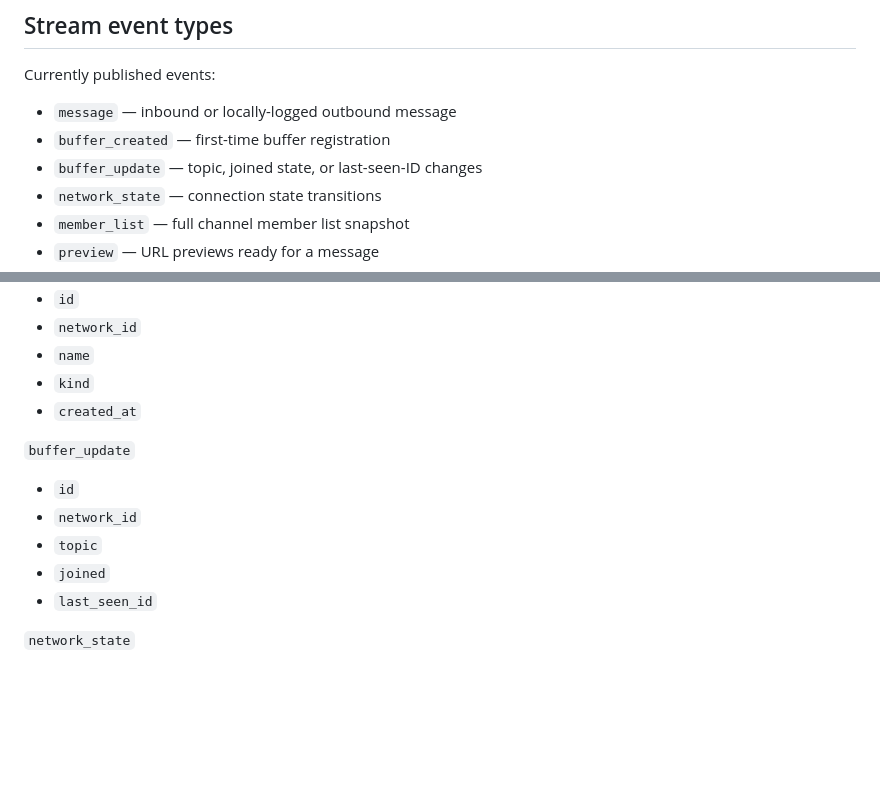
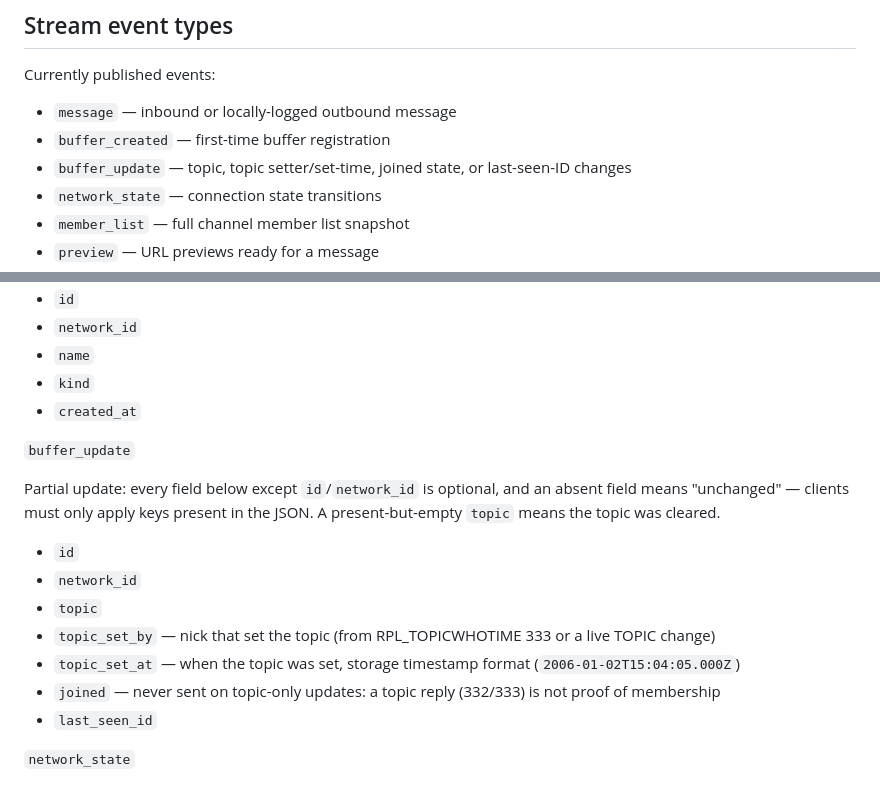
Before and after one commit to lepinkainen/lurker, a Markdown page: ai-docs/websocket-protocol.md, 2 parts joined by grey strips. Drawn GitHub-style; blank space fills up the shorter version.

Commit message:
docs: document topic setter metadata across storage, REST, WS
Co-Authored-By: Claude Fable 5 <noreply@anthropic.com>

```diff
--- a/ai-docs/websocket-protocol.md
+++ b/ai-docs/websocket-protocol.md
@@ -123,7 +123,7 @@ Currently published events:
 
 - `message` — inbound or locally-logged outbound message
 - `buffer_created` — first-time buffer registration
-- `buffer_update` — topic, joined state, or last-seen-ID changes
+- `buffer_update` — topic, topic setter/set-time, joined state, or last-seen-ID changes
 - `network_state` — connection state transitions
 - `member_list` — full channel member list snapshot
 - `preview` — URL previews ready for a message
@@ -164,10 +164,14 @@ Important event shapes:
 
 `buffer_update`
 
+Partial update: every field below except `id`/`network_id` is optional, and an absent field means "unchanged" — clients must only apply keys present in the JSON. A present-but-empty `topic` means the topic was cleared.
+
 - `id`
 - `network_id`
 - `topic`
-- `joined`
+- `topic_set_by` — nick that set the topic (from RPL_TOPICWHOTIME 333 or a live TOPIC change)
+- `topic_set_at` — when the topic was set, storage timestamp format (`2006-01-02T15:04:05.000Z`)
+- `joined` — never sent on topic-only updates: a topic reply (332/333) is not proof of membership
 - `last_seen_id`
 
 `network_state`
```
Also changed, not shown: ai-docs/rest-api.md (+3 -1 lines), ai-docs/storage.md (+1 -1 lines).
